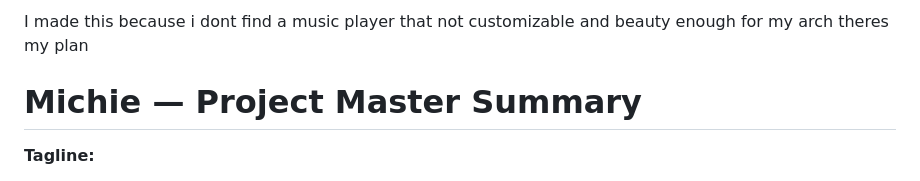
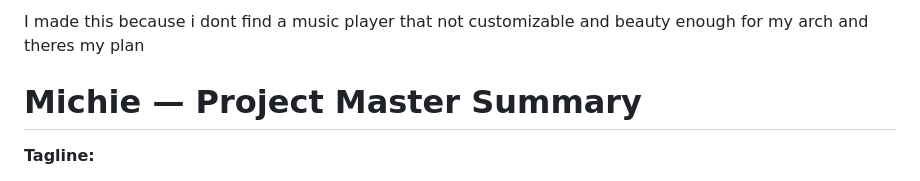
Before and after one commit to excebymn/michie, a Markdown page: README.md, the part around the change. Rendered like a GitHub page.

Commit message:
revisi readme ^^

```diff
--- a/README.md
+++ b/README.md
@@ -1,5 +1,4 @@
-I made this because i dont find a music player that not customizable and beauty enough for my arch
-theres my plan
+I made this because i dont find a music player that not customizable and beauty enough for my arch and theres my plan
 
 
 # Michie — Project Master Summary
```
